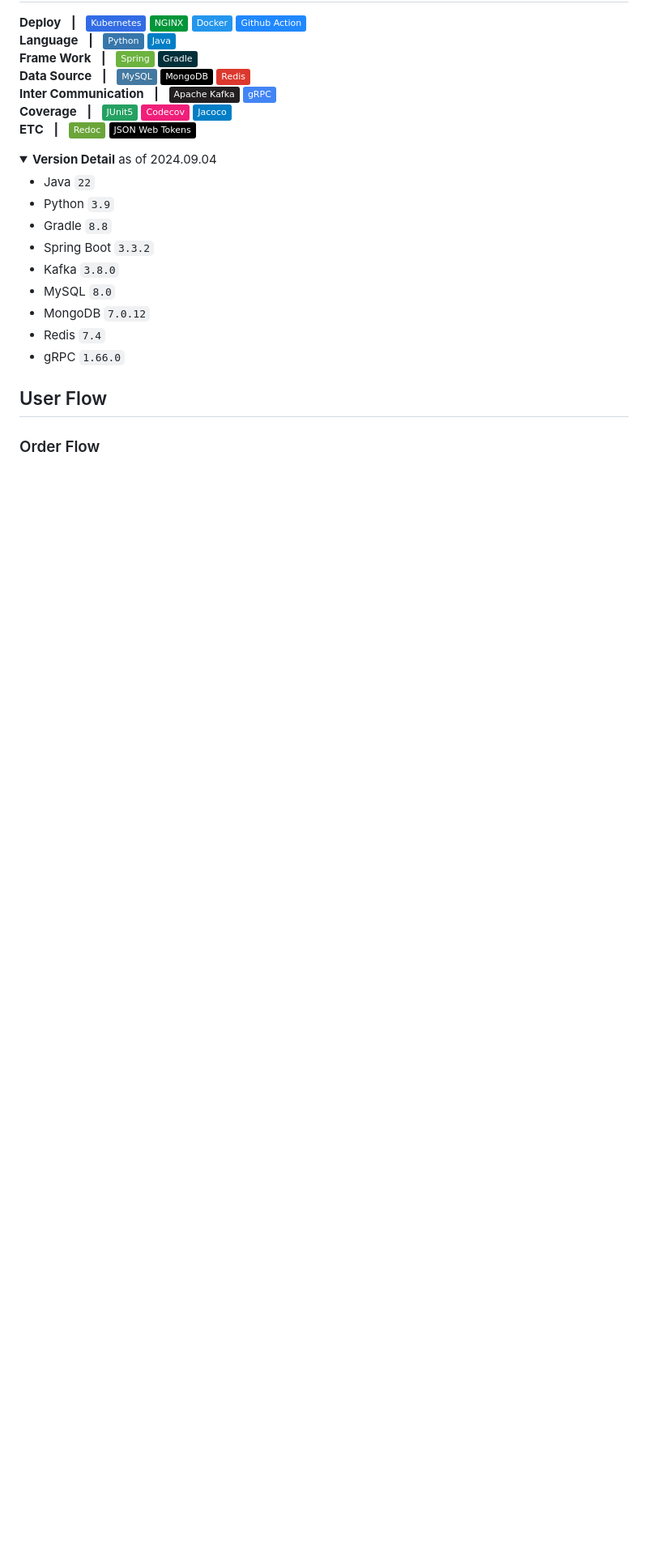
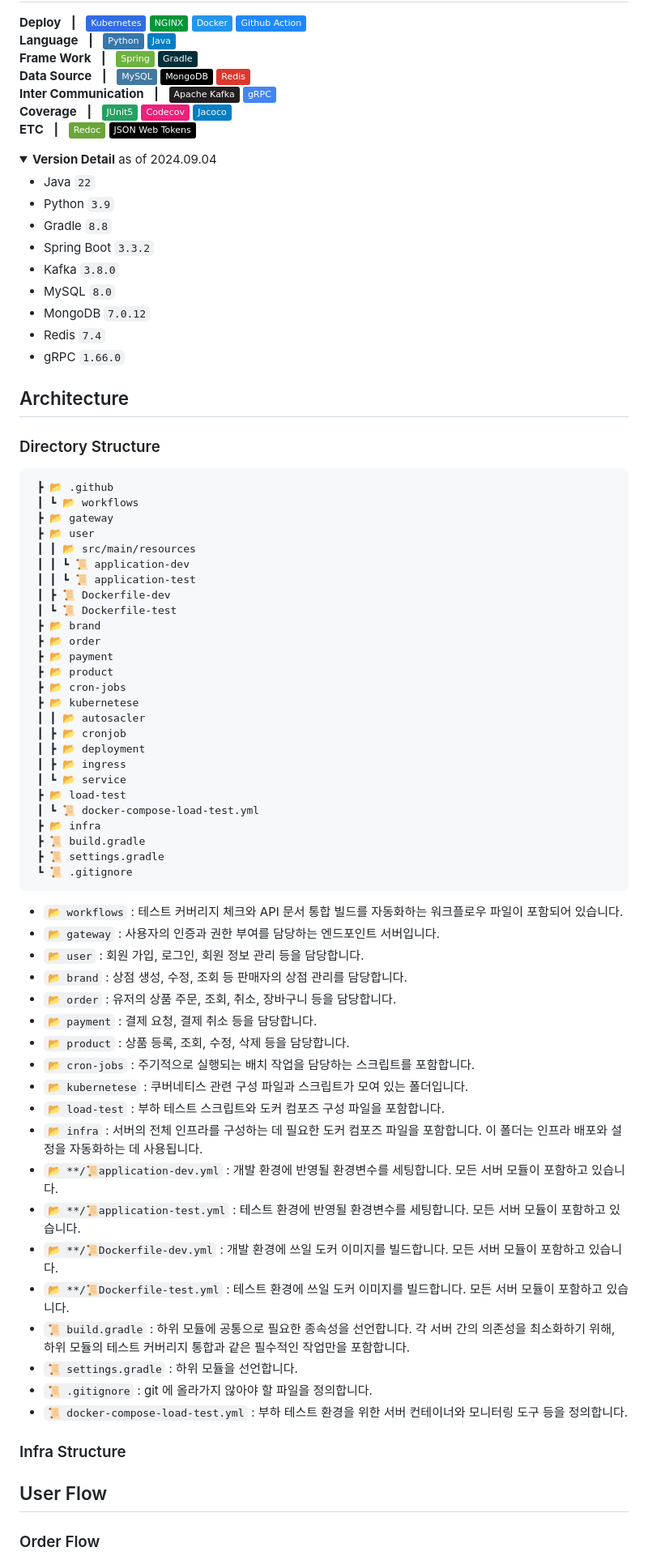
Before and after one commit to thdefn/twentysix, a Markdown page: README.md, the part around the change printed below. Shown: that part at 81% size. Rendered like a GitHub page; folded sections open; badges without logos; blank space fills up the shorter version.

Commit message:
chore: add directory architecture in readme

````diff
--- a/README.md
+++ b/README.md
@@ -91,6 +91,60 @@ RUNRUN 은 상품에 대한 선착순 구매 기능을 지원하는 서비스입
 
 </details>
 
+## Architecture
+
+### Directory Structure
+```
+ ┣ 📂 .github
+ ┃ ┗ 📂 workflows
+ ┣ 📂 gateway
+ ┣ 📂 user
+ ┃ ┃ 📂 src/main/resources
+ ┃ ┃ ┗ 📜 application-dev
+ ┃ ┃ ┗ 📜 application-test
+ ┃ ┣ 📜 Dockerfile-dev
+ ┃ ┗ 📜 Dockerfile-test
+ ┣ 📂 brand
+ ┣ 📂 order
+ ┣ 📂 payment
+ ┣ 📂 product
+ ┣ 📂 cron-jobs
+ ┣ 📂 kubernetese
+ ┃ ┃ 📂 autosacler
+ ┃ ┣ 📂 cronjob
+ ┃ ┣ 📂 deployment
+ ┃ ┣ 📂 ingress
+ ┃ ┗ 📂 service
+ ┣ 📂 load-test
+ ┃ ┗ 📜 docker-compose-load-test.yml
+ ┣ 📂 infra
+ ┣ 📜 build.gradle
+ ┣ 📜 settings.gradle
+ ┗ 📜 .gitignore
+```
+
+- `📂 workflows` : 테스트 커버리지 체크와 API 문서 통합 빌드를 자동화하는 워크플로우 파일이 포함되어 있습니다.
+- `📂 gateway` : 사용자의 인증과 권한 부여를 담당하는 엔드포인트 서버입니다.
+- `📂 user` : 회원 가입, 로그인, 회원 정보 관리 등을 담당합니다.
+- `📂 brand` : 상점 생성, 수정, 조회 등 판매자의 상점 관리를 담당합니다.
+- `📂 order` : 유저의 상품 주문, 조회, 취소, 장바구니 등을 담당합니다.
+- `📂 payment` : 결제 요청, 결제 취소 등을 담당합니다.
+- `📂 product` : 상품 등록, 조회, 수정, 삭제 등을 담당합니다.
+- `📂 cron-jobs` : 주기적으로 실행되는 배치 작업을 담당하는 스크립트를 포함합니다.
+- `📂 kubernetese` : 쿠버네티스 관련 구성 파일과 스크립트가 모여 있는 폴더입니다.
+- `📂 load-test` : 부하 테스트 스크립트와 도커 컴포즈 구성 파일을 포함합니다.
+- `📂 infra` : 서버의 전체 인프라를 구성하는 데 필요한 도커 컴포즈 파일을 포함합니다. 이 폴더는 인프라 배포와 설정을 자동화하는 데 사용됩니다.
+- `📂 **/📜application-dev.yml` : 개발 환경에 반영될 환경변수를 세팅합니다. 모든 서버 모듈이 포함하고 있습니다.
+- `📂 **/📜application-test.yml` : 테스트 환경에 반영될 환경변수를 세팅합니다. 모든 서버 모듈이 포함하고 있습니다.
+- `📂 **/📜Dockerfile-dev.yml` : 개발 환경에 쓰일 도커 이미지를 빌드합니다. 모든 서버 모듈이 포함하고 있습니다.
+- `📂 **/📜Dockerfile-test.yml` : 테스트 환경에 쓰일 도커 이미지를 빌드합니다. 모든 서버 모듈이 포함하고 있습니다.
+- `📜 build.gradle` : 하위 모듈에 공통으로 필요한 종속성을 선언합니다. 각 서버 간의 의존성을 최소화하기 위해, 하위 모듈의 테스트 커버리지 통합과 같은 필수적인 작업만을 포함합니다.
+- `📜 settings.gradle` : 하위 모듈을 선언합니다.
+- `📜 .gitignore` : git 에 올라가지 않아야 할 파일을 정의합니다.
+- `📜 docker-compose-load-test.yml` : 부하 테스트 환경을 위한 서버 컨테이너와 모니터링 도구 등을 정의합니다.
+
+### Infra Structure
+
 
 ## User Flow
 
````
Also changed, not shown: other parts of README.md (+19 -15 lines).
